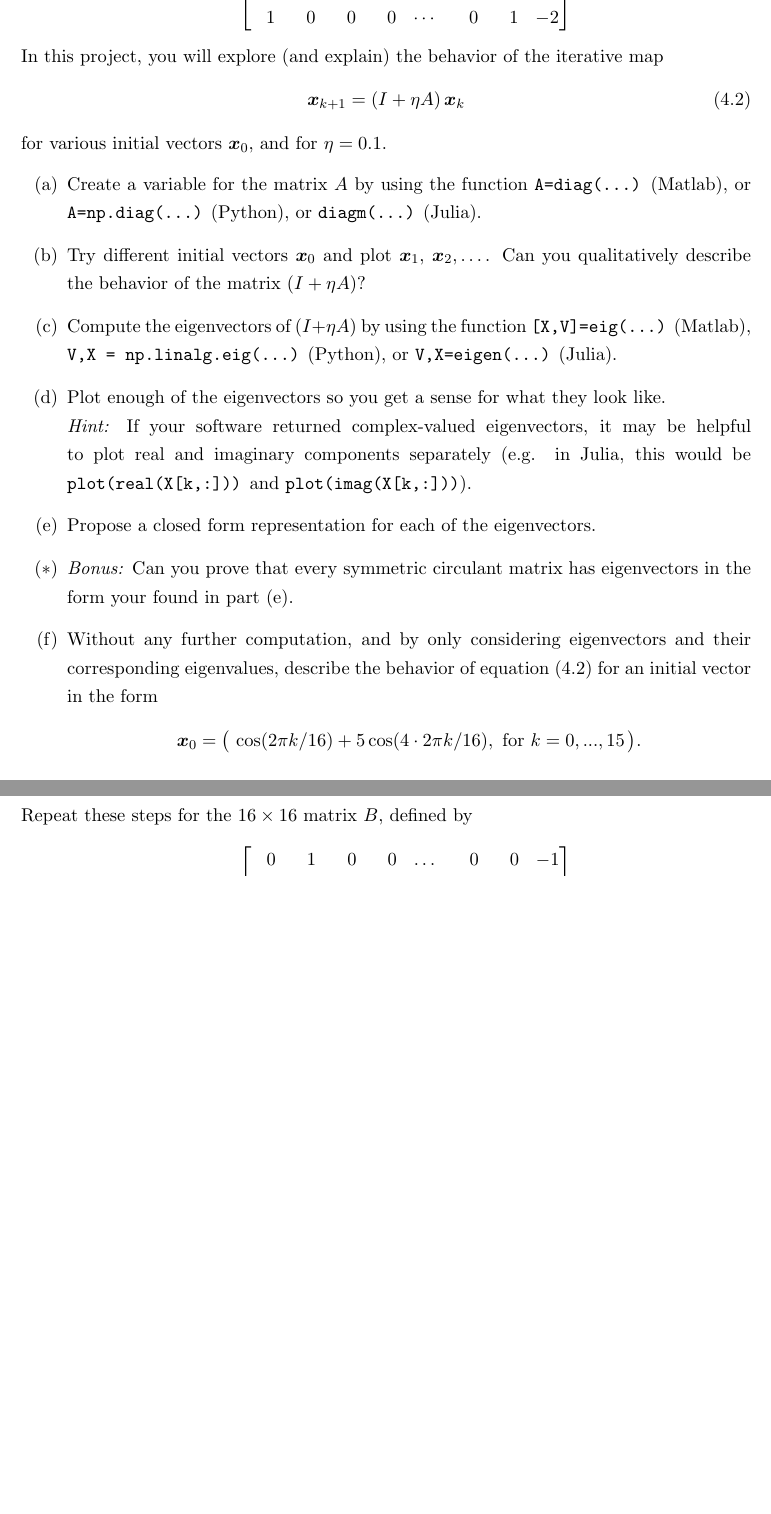
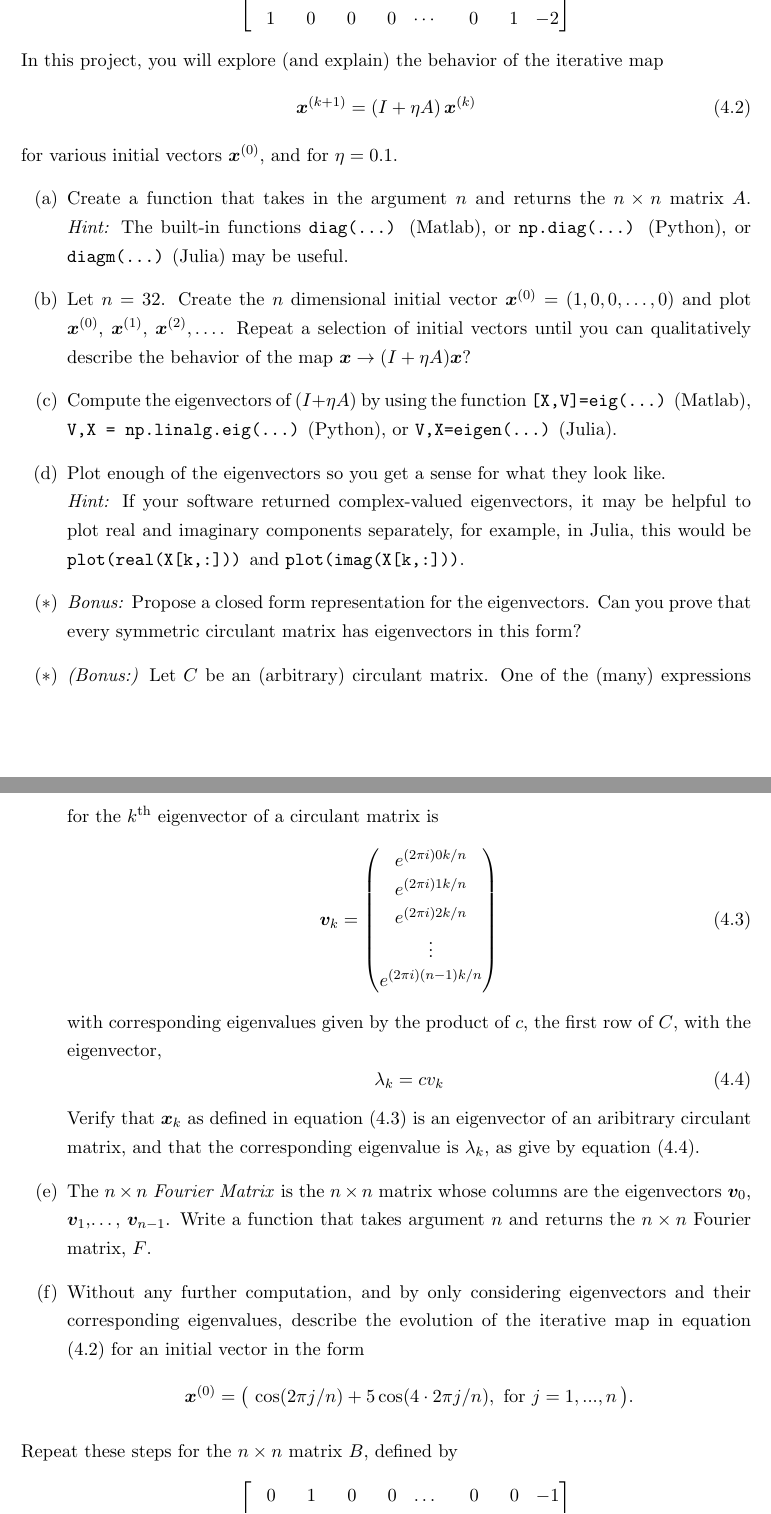
Before and after one commit to colinlclark/integration_workshop, a LaTeX document (project_descriptions.tex, which reads circulant-matrices.tex): two parts of pages 6 and 7 of 14, joined at a grey line, cut so that both start at the same text, the shorter picture padded with empty space. Compiled offline with pdfLaTeX.

Commit message:
Updated  Circulant Matrices Project

```diff
--- a/circulant-matrices.tex
+++ b/circulant-matrices.tex
@@ -8,22 +8,33 @@ A = \begin{bmatrix*}[r] -2 & 1 & 0 & 0 & \dots & 0 & 0 & 1 \\ 1 & -2 & 1 & 0 & \
 In this project, you will explore (and explain) the behavior of the iterative map
     \begin{equation}
       \label{eq:eigen-iterative}
-      \bm{x}_{k+1} = \left(I + \eta A\right) \bm{x}_{k}
+      \bm{x}^{(k+1)} = \left(I + \eta A\right) \bm{x}^{(k)}
     \end{equation}
-   for various initial vectors $\bm{x}_0$, and for $\eta = 0.1$.
+    for various initial vectors $\bm{x}^{(0)}$, and for $\eta = 0.1$.
 \begin{enumerate}[(a)]
-  \item Create a variable for the matrix $A$ by using the function \texttt{A=diag(...)} (Matlab), or \texttt{A=np.diag(...)} (Python), or \texttt{diagm(...)} (Julia).
-  \item Try different initial vectors $\bm{x}_0$ and plot $\bm{x}_1$, $\bm{x}_2, \dots $. Can you qualitatively describe the behavior of the matrix $(I + \eta A)$?
+  \item Create a function that takes in the argument $n$ and returns the $n \times n$ matrix $A$.  \textit{Hint:} The built-in functions \texttt{diag(...)} (Matlab), or \texttt{np.diag(...)} (Python), or \texttt{diagm(...)} (Julia) may be useful.
+  \item Let $n = 32$. Create the $n$ dimensional initial vector $\bm{x}^{(0)}= (1,0,0,\dots,0)$ and plot $\bm{x}^{(0)}$, $\bm{x}^{(1)}$, $\bm{x}^{(2)}, \dots $. Repeat a selection of initial vectors until you can qualitatively describe the behavior of the map $\bm{x} \to (I + \eta A)\bm{x}$?
   \item Compute the eigenvectors of $(I+\eta A)$ by using the function \texttt{[X,V]=eig(...)} (Matlab), \texttt{V,X = np.linalg.eig(...)} (Python), or \texttt{V,X=eigen(...)} (Julia).
-  \item \sloppy Plot enough of the eigenvectors so you get a sense for what they look like.\\ \textit{Hint:} If your software returned complex-valued eigenvectors, it may be helpful to plot real and imaginary components separately (e.g. in Julia, this would be \texttt{plot(real(X[k,:]))} and \texttt{plot(imag(X[k,:]))}).
-  \item Propose a closed form representation for each of the eigenvectors.
-  \item[($\ast$)] \textit{Bonus:} Can you prove that every symmetric circulant matrix has eigenvectors in the form your found in part (e).
-  \item Without any further computation, and by only considering eigenvectors and their corresponding eigenvalues, describe the behavior of equation (\ref{eq:eigen-iterative}) for an initial vector in the form
+  \item \sloppy Plot enough of the eigenvectors so you get a sense for what they look like.\\ \textit{Hint:} If your software returned complex-valued eigenvectors, it may be helpful to plot real and imaginary components separately, for example, in Julia, this would be \texttt{plot(real(X[k,:]))} and \texttt{plot(imag(X[k,:]))}.
+  \item[($\ast$)] \textit{Bonus:} Propose a closed form representation for the eigenvectors. Can you prove that every symmetric circulant matrix has eigenvectors in this form?
+  \item[($\ast$)] \textit{(Bonus:)} Let $C$ be an (arbitrary) circulant matrix. One of the (many) expressions for the $k$\textsuperscript{th} eigenvector of a circulant matrix is
+	  \begin{equation}
+		  \label{eq:circulant-eig-vector}
+		  \bm{v}_k = \begin{pmatrix} e^{(2 \pi i) 0k/n}\\ e^{(2 \pi i)1k/n}\\e^{(2 \pi i) 2k/n} \\ \vdots \\ e^{( 2 \pi i) (n-1)k/n} \end{pmatrix}
+		 \end{equation}
+		 with corresponding eigenvalues given by the product of $c$, the first row of $C$, with the eigenvector,
+		 \begin{equation}
+			 \label{eq:circulant-eig-value}
+			 \lambda_k = c v_k
+	\end{equation}
+	Verify that $\bm{x}_k$ as defined in equation (\ref{eq:circulant-eig-vector}) is an eigenvector of an aribitrary circulant matrix, and that the corresponding eigenvalue is $\lambda_k$, as give by equation (\ref{eq:circulant-eig-value}).
+	 \item The $n \times n$ \textit{Fourier Matrix} is the $n \times n$ matrix whose columns are the eigenvectors $\bm{v}_0$, $\bm{v}_1$,\ldots, $\bm{v}_{n-1}$.  Write a function that takes argument $n$ and returns the $n\times n$ Fourier matrix, $F$.
+  \item Without any further computation, and by only considering eigenvectors and their corresponding eigenvalues, describe the evolution of the iterative map in equation (\ref{eq:eigen-iterative}) for an initial vector in the form
 \begin{equation*}
-\bm{x}_0 = \big(\, \cos(2\pi k / 16) + 5 \cos( 4 \cdot 2\pi k / 16), \text{ for } k = 0,...,15\,\big).
+	\bm{x}^{(0)} = \big(\, \cos(2\pi j / n) + 5 \cos( 4 \cdot 2\pi j / n), \text{ for } j = 1,...,n\,\big).
 \end{equation*}
 \end{enumerate}
-Repeat these steps for the $16 \times 16$ matrix $B$, defined by
+Repeat these steps for the $n \times n$ matrix $B$, defined by
 \begin{equation}
 B = \begin{bmatrix*}[r] 0 & 1 & 0 & 0 & \dots & 0 & 0 & -1 \\ -1 & 0 & 1 & 0 & \dots& 0 & 0 & 0 \\ 0 & -1 & 0 & \phantom{+}1 & \cdots&0 & 0 & 0 \\ 0 & 0 & -1 & 0 & \cdots&0 & 0 & 0 \\ \vdots & \vdots & \vdots & \vdots & \ddots & \vdots & \vdots & \vdots \\ 0 & 0 & 0 & 0 & \cdots & 0 & 1 & 0 \\ 0 & 0 & 0 & 0 & \cdots & -1 & 0 & 1\\ 1 & 0 & 0 & 0 & \cdots & 0 & -1 & 0 \end{bmatrix*}
 \end{equation}
```
Also changed, not shown: random-triangles-high-dimensions.tex (+18 -13 lines), project_descriptions.pdf, circulant-matrices.tex (2 more changed lines).
